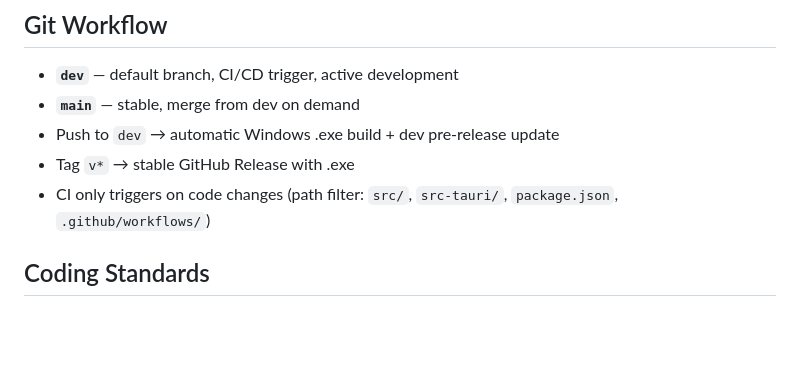
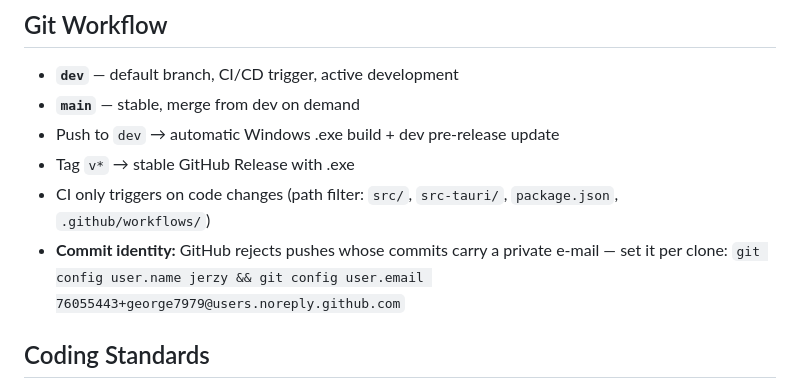
Before and after one commit to george7979/live-cam, a Markdown page: CLAUDE.md, the part around the change. GitHub-like rendering; blank space fills up the shorter version.

Commit message:
Document the GitHub noreply commit identity
Co-Authored-By: Claude Opus 5.5 <noreply@anthropic.com>
Claude-Session: https://claude.ai/code/session_01CEhb3jcKF8E5TrUeq6yStu

```diff
--- a/CLAUDE.md
+++ b/CLAUDE.md
@@ -22,6 +22,8 @@ Project follows the [Context Keeper Method (CKM)](https://github.com/george7979/
 - Push to `dev` → automatic Windows .exe build + dev pre-release update
 - Tag `v*` → stable GitHub Release with .exe
 - CI only triggers on code changes (path filter: `src/`, `src-tauri/`, `package.json`, `.github/workflows/`)
+- **Commit identity:** GitHub rejects pushes whose commits carry a private e-mail — set it per clone:
+  `git config user.name jerzy && git config user.email 76055443+george7979@users.noreply.github.com`
 
 ## Coding Standards
 - JavaScript: ES6+, vanilla (no npm dependencies in frontend)
```
